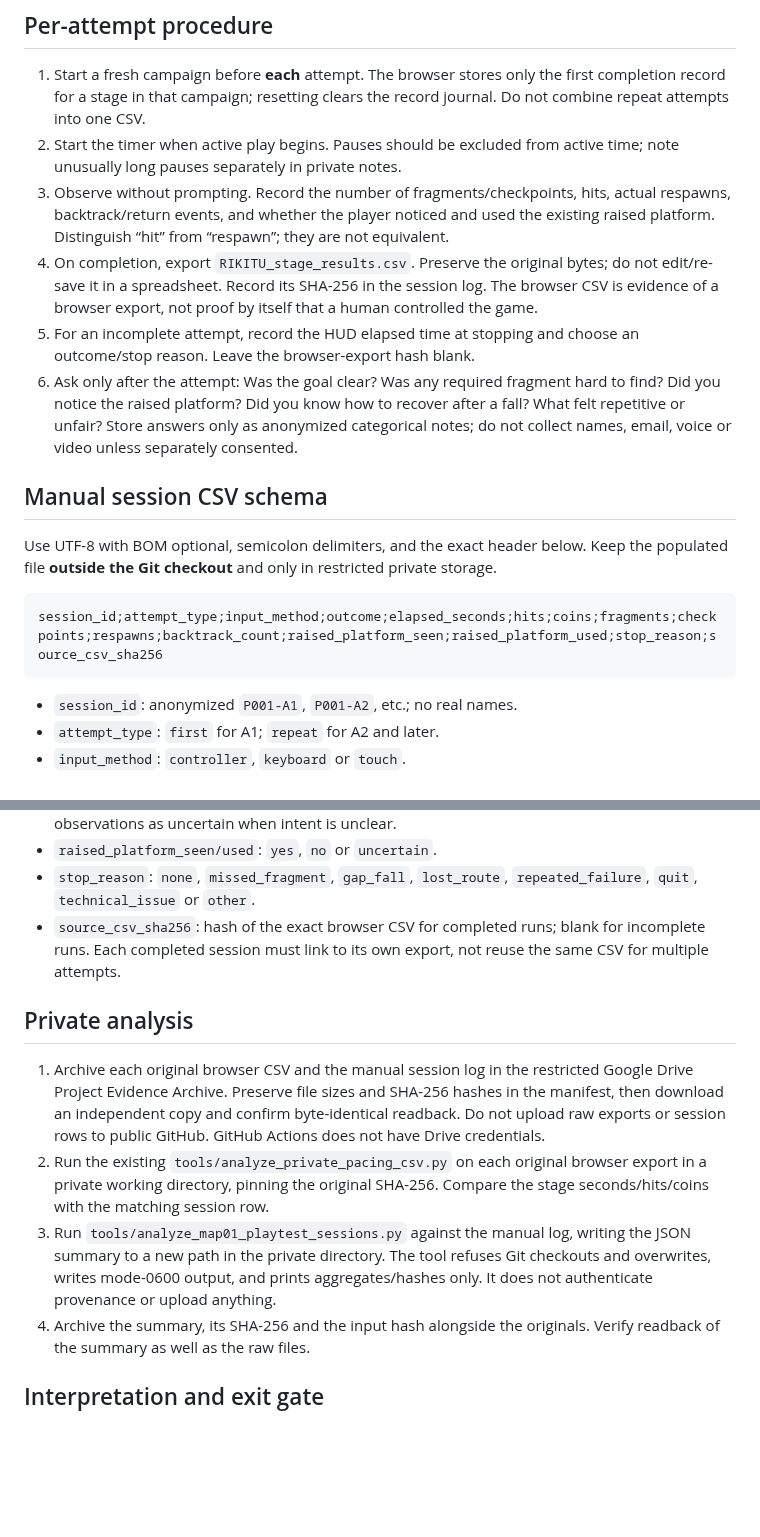
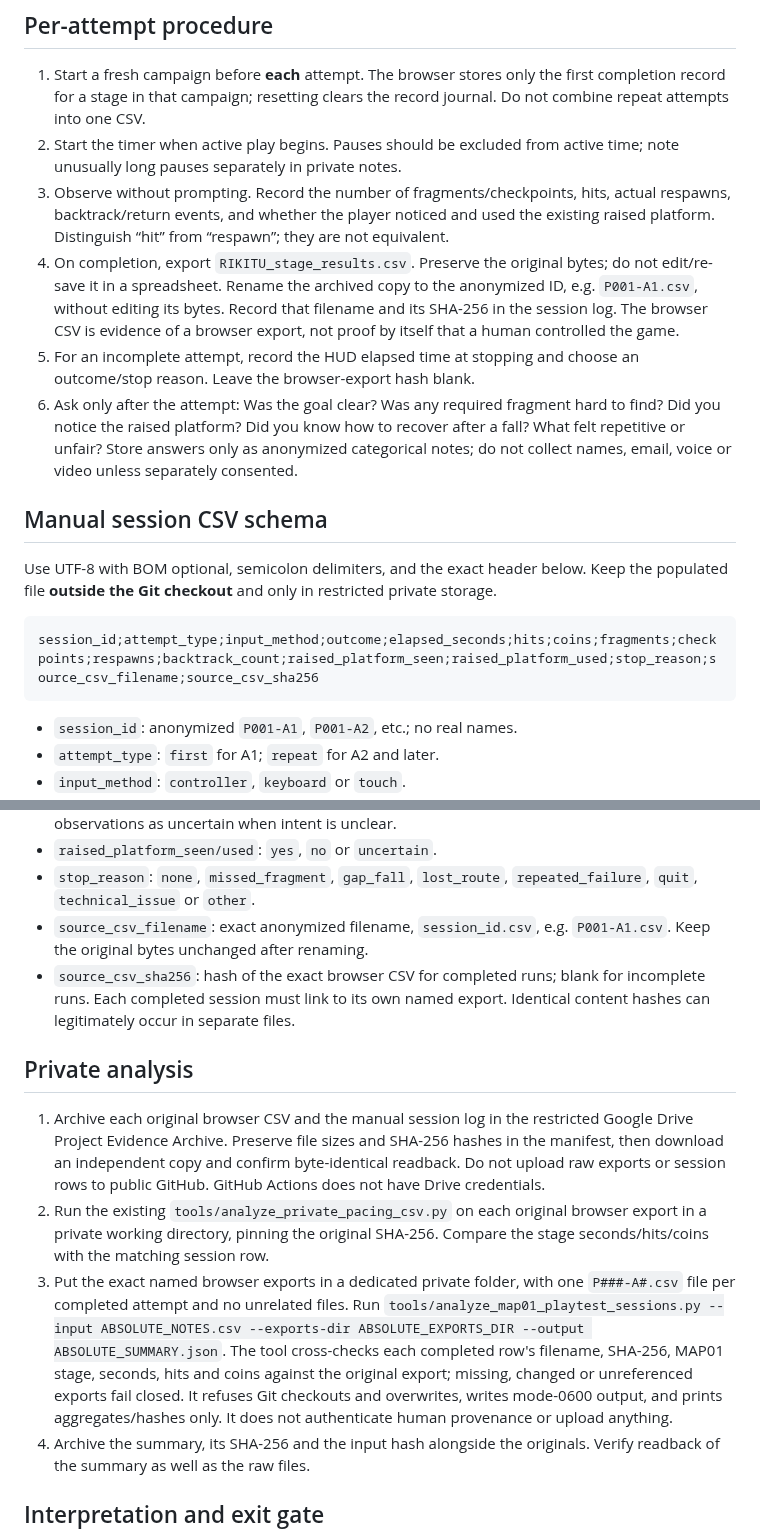
Before and after one commit to stanmasked/rikitu-zavodnye-tropy, a Markdown page: docs/STAGE173_MAP01_HUMAN_PLAYTEST_PROTOCOL.md, 2 parts joined by grey strips. GitHub-like rendering; blank space fills up the shorter version.

Commit message:
Stage174: document named browser exports and exact session-to-CSV cross-check

````diff
--- a/docs/STAGE173_MAP01_HUMAN_PLAYTEST_PROTOCOL.md
+++ b/docs/STAGE173_MAP01_HUMAN_PLAYTEST_PROTOCOL.md
@@ -45,9 +45,10 @@ candidate to observe is the existing raised platform and its optional coins.
    noticed and used the existing raised platform. Distinguish “hit” from
    “respawn”; they are not equivalent.
 4. On completion, export `RIKITU_stage_results.csv`. Preserve the original
-   bytes; do not edit/re-save it in a spreadsheet. Record its SHA-256 in
-   the session log. The browser CSV is evidence of a browser export, not
-   proof by itself that a human controlled the game.
+   bytes; do not edit/re-save it in a spreadsheet. Rename the archived copy
+   to the anonymized ID, e.g. `P001-A1.csv`, without editing its bytes.
+   Record that filename and its SHA-256 in the session log. The browser CSV
+   is evidence of a browser export, not proof by itself that a human controlled the game.
 5. For an incomplete attempt, record the HUD elapsed time at stopping and
    choose an outcome/stop reason. Leave the browser-export hash blank.
 6. Ask only after the attempt: Was the goal clear? Was any required fragment
@@ -63,7 +64,7 @@ Keep the populated file **outside the Git checkout** and only in restricted
 private storage.
 
 ```csv
-session_id;attempt_type;input_method;outcome;elapsed_seconds;hits;coins;fragments;checkpoints;respawns;backtrack_count;raised_platform_seen;raised_platform_used;stop_reason;source_csv_sha256
+session_id;attempt_type;input_method;outcome;elapsed_seconds;hits;coins;fragments;checkpoints;respawns;backtrack_count;raised_platform_seen;raised_platform_used;stop_reason;source_csv_filename;source_csv_sha256
 ```
 
 - `session_id`: anonymized `P001-A1`, `P001-A2`, etc.; no real names.
@@ -80,9 +81,11 @@ session_id;attempt_type;input_method;outcome;elapsed_seconds;hits;coins;fragment
 - `raised_platform_seen/used`: `yes`, `no` or `uncertain`.
 - `stop_reason`: `none`, `missed_fragment`, `gap_fall`, `lost_route`,
   `repeated_failure`, `quit`, `technical_issue` or `other`.
+- `source_csv_filename`: exact anonymized filename, `session_id.csv`, e.g.
+  `P001-A1.csv`. Keep the original bytes unchanged after renaming.
 - `source_csv_sha256`: hash of the exact browser CSV for completed runs;
   blank for incomplete runs. Each completed session must link to its own
-  export, not reuse the same CSV for multiple attempts.
+  named export. Identical content hashes can legitimately occur in separate files.
 
 ## Private analysis
 
@@ -96,11 +99,15 @@ session_id;attempt_type;input_method;outcome;elapsed_seconds;hits;coins;fragment
    browser export in a private working directory, pinning the original
    SHA-256. Compare the stage seconds/hits/coins with the matching session
    row.
-3. Run `tools/analyze_map01_playtest_sessions.py` against the manual log,
-   writing the JSON summary to a new path in the private directory. The
-   tool refuses Git checkouts and overwrites, writes mode-0600 output, and
-   prints aggregates/hashes only. It does not authenticate provenance or
-   upload anything.
+3. Put the exact named browser exports in a dedicated private folder,
+   with one `P###-A#.csv` file per completed attempt and no unrelated files.
+   Run `tools/analyze_map01_playtest_sessions.py --input ABSOLUTE_NOTES.csv
+   --exports-dir ABSOLUTE_EXPORTS_DIR --output ABSOLUTE_SUMMARY.json`.
+   The tool cross-checks each completed row's filename, SHA-256, MAP01 stage,
+   seconds, hits and coins against the original export; missing, changed or
+   unreferenced exports fail closed. It refuses Git checkouts and overwrites,
+   writes mode-0600 output, and prints aggregates/hashes only. It does not
+   authenticate human provenance or upload anything.
 4. Archive the summary, its SHA-256 and the input hash alongside the
    originals. Verify readback of the summary as well as the raw files.
 
````
